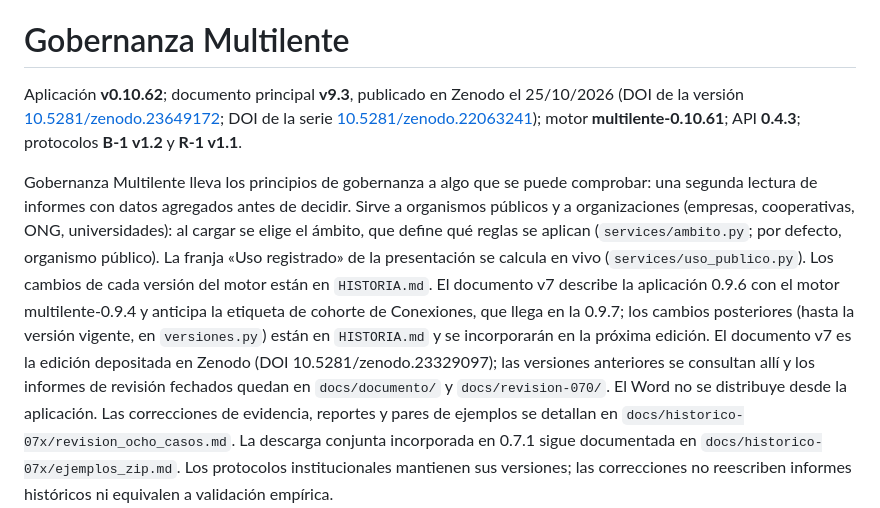
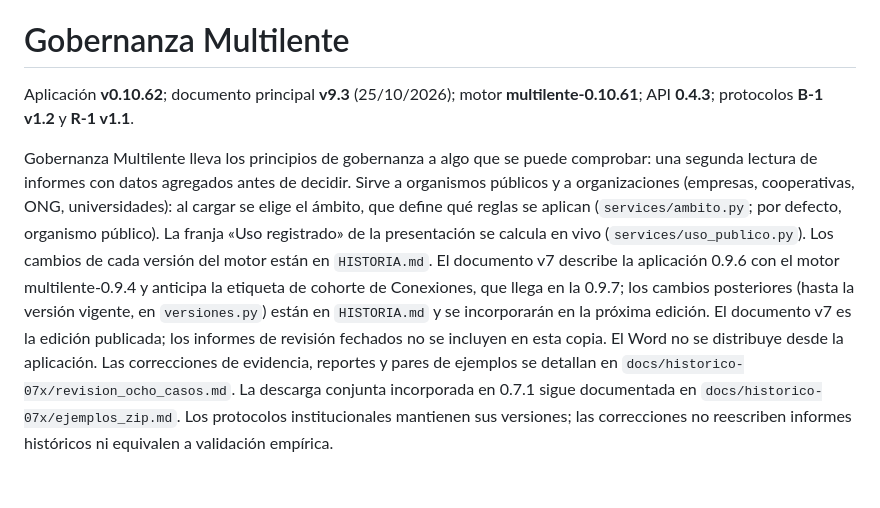
Before and after one commit to OPEN-LAB-UNQ/gobernanza-multilente, a Markdown page: docs/README-tecnico.md, the part around the change. Rendered like a GitHub page; blank space fills up the shorter version.

Commit message:
Saca los enlaces al documento metodológico en Zenodo
El README, la ficha del BID y el README técnico ya no enlazan al documento en Zenodo,
que todavía nombra organismos.

Co-Authored-By: Claude Opus 5.5 <noreply@anthropic.com>

```diff
--- a/docs/README-tecnico.md
+++ b/docs/README-tecnico.md
@@ -2,9 +2,7 @@
 
 # Gobernanza Multilente
 
-Aplicación **v0.10.62**; documento principal **v9.3**, publicado en Zenodo el 25/10/2026
-(DOI de la versión [10.5281/zenodo.23649172](https://doi.org/10.5281/zenodo.23649172);
-DOI de la serie [10.5281/zenodo.22063241](https://doi.org/10.5281/zenodo.22063241)); motor
+Aplicación **v0.10.62**; documento principal **v9.3** (25/10/2026); motor
 **multilente-0.10.61**; API **0.4.3**; protocolos **B-1 v1.2** y **R-1 v1.1**.
 
 Gobernanza Multilente lleva los principios de gobernanza a algo que se puede
@@ -17,8 +15,8 @@ cada versión del motor están en `HISTORIA.md`. El documento v7
 describe la aplicación 0.9.6 con el motor multilente-0.9.4 y anticipa la etiqueta de cohorte de
 Conexiones, que llega en la 0.9.7; los cambios posteriores (hasta la versión vigente, en `versiones.py`) están en
 `HISTORIA.md` y se incorporarán en la próxima edición. El documento v7 es la edición
-depositada en Zenodo (DOI 10.5281/zenodo.23329097); las versiones anteriores se consultan allí y los
-informes de revisión fechados quedan en `docs/documento/` y `docs/revision-070/`. El Word no se
+publicada; los informes de revisión
+fechados no se incluyen en esta copia. El Word no se
 distribuye desde la aplicación.
 Las correcciones de evidencia, reportes y pares de ejemplos se detallan en
 `docs/historico-07x/revision_ocho_casos.md`.
```
Also changed, not shown: README.md (+0 -1 lines), docs/FICHA_BID.md (+0 -1 lines).
